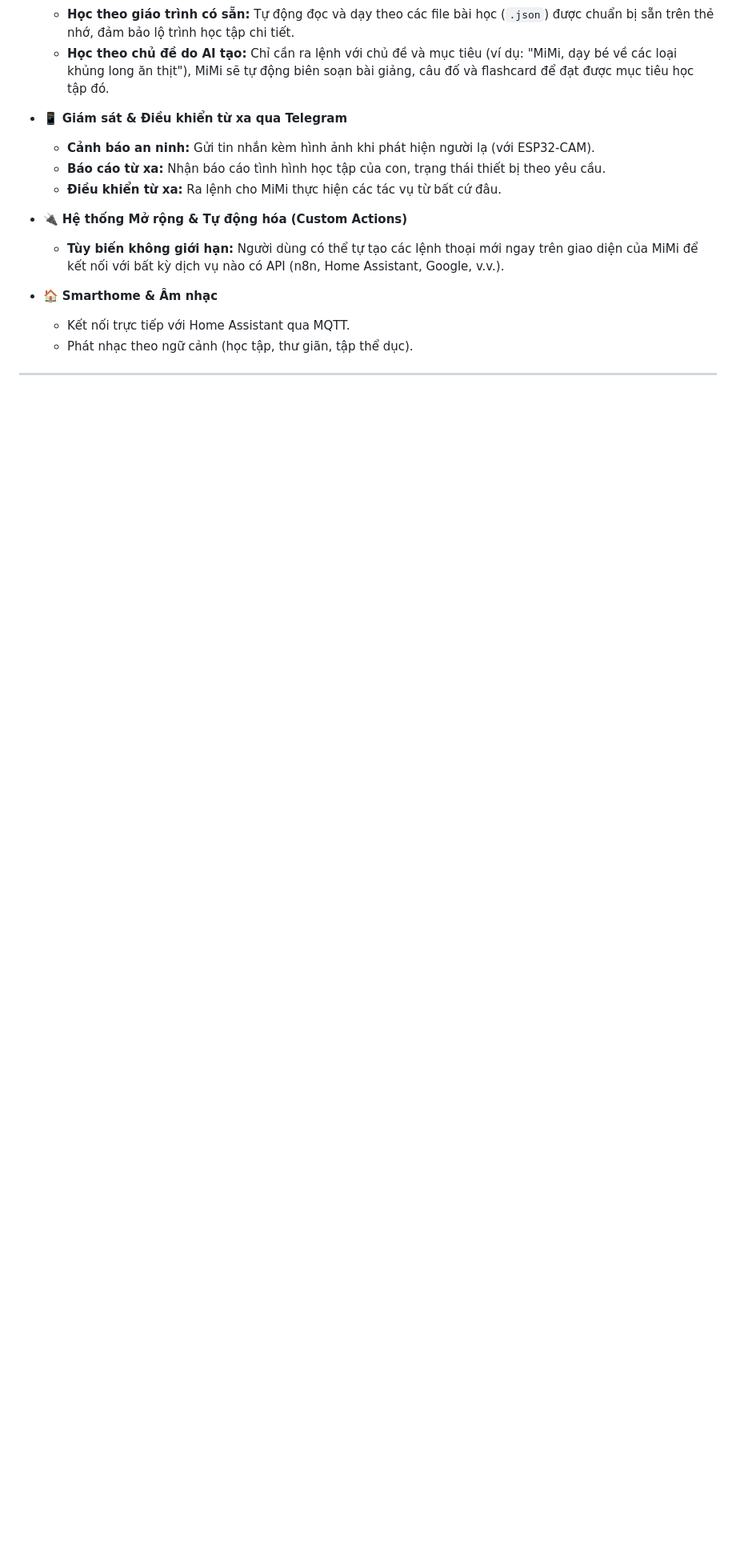
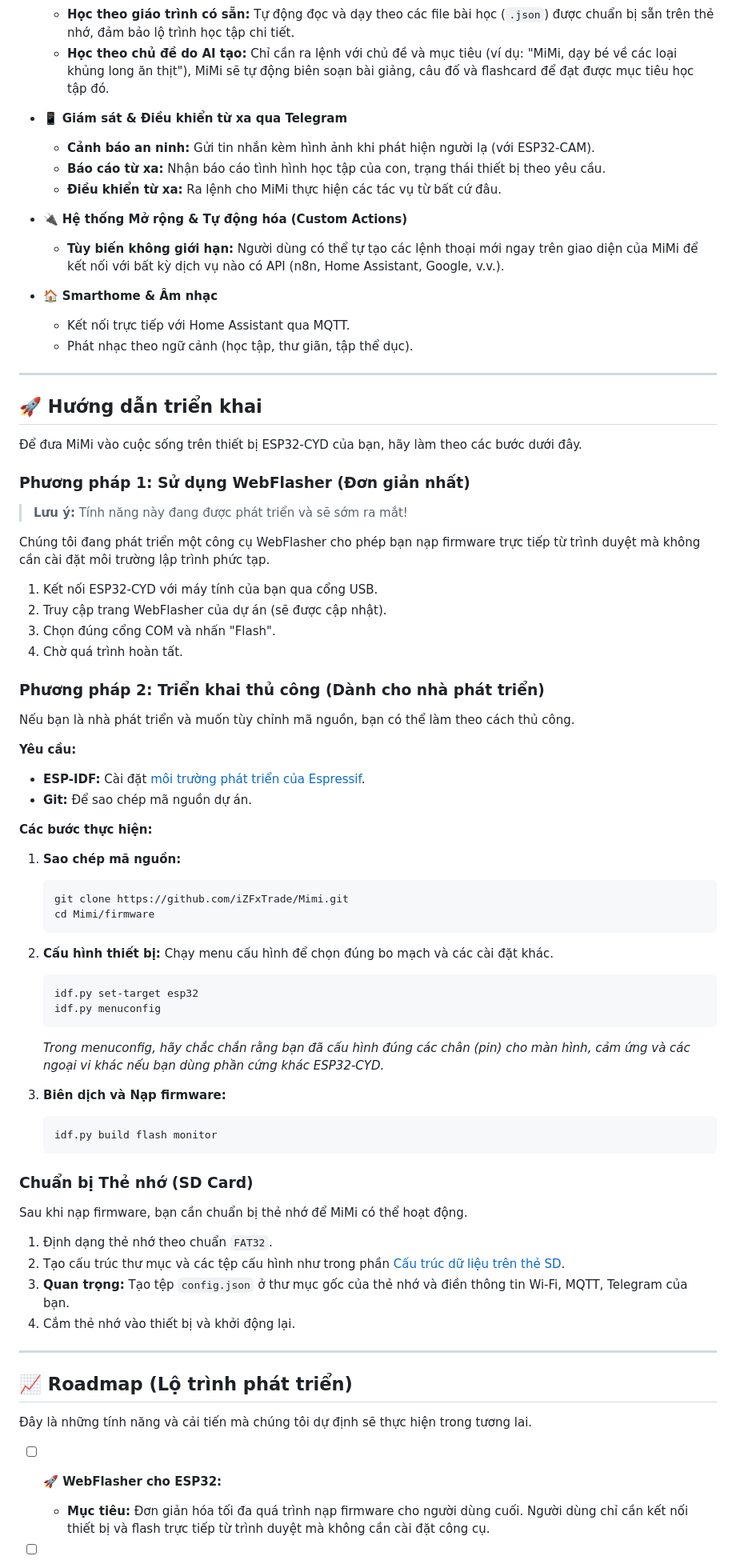
Before and after one commit to iZFxTrade/Mimi, a Markdown page: README.md, the part around one of its changes. Shown at 80% size. Drawn GitHub-style; blank space fills up the shorter version.

Commit message:
docs: Bổ sung Hướng dẫn triển khai và Roadmap vào README.md

````diff
--- a/README.md
+++ b/README.md
@@ -34,3 +34,69 @@
 *   🏠 **Smarthome & Âm nhạc**
     *   Kết nối trực tiếp với Home Assistant qua MQTT.
     *   Phát nhạc theo ngữ cảnh (học tập, thư giãn, tập thể dục).
+
+---
+
+## 🚀 Hướng dẫn triển khai
+
+Để đưa MiMi vào cuộc sống trên thiết bị ESP32-CYD của bạn, hãy làm theo các bước dưới đây.
+
+### Phương pháp 1: Sử dụng WebFlasher (Đơn giản nhất)
+
+> **Lưu ý:** Tính năng này đang được phát triển và sẽ sớm ra mắt!
+
+Chúng tôi đang phát triển một công cụ WebFlasher cho phép bạn nạp firmware trực tiếp từ trình duyệt mà không cần cài đặt môi trường lập trình phức tạp.
+
+1.  Kết nối ESP32-CYD với máy tính của bạn qua cổng USB.
+2.  Truy cập trang WebFlasher của dự án (sẽ được cập nhật).
+3.  Chọn đúng cổng COM và nhấn "Flash".
+4.  Chờ quá trình hoàn tất.
+
+### Phương pháp 2: Triển khai thủ công (Dành cho nhà phát triển)
+
+Nếu bạn là nhà phát triển và muốn tùy chỉnh mã nguồn, bạn có thể làm theo cách thủ công.
+
+**Yêu cầu:**
+
+*   **ESP-IDF:** Cài đặt [môi trường phát triển của Espressif](https://docs.espressif.com/projects/esp-idf/en/latest/esp32/get-started/).
+*   **Git:** Để sao chép mã nguồn dự án.
+
+**Các bước thực hiện:**
+
+1.  **Sao chép mã nguồn:**
+    ```bash
+    git clone https://github.com/iZFxTrade/Mimi.git
+    cd Mimi/firmware
+    ```
+
+2.  **Cấu hình thiết bị:**
+    Chạy menu cấu hình để chọn đúng bo mạch và các cài đặt khác.
+    ```bash
+    idf.py set-target esp32
+    idf.py menuconfig
+    ```
+    *Trong menuconfig, hãy chắc chắn rằng bạn đã cấu hình đúng các chân (pin) cho màn hình, cảm ứng và các ngoại vi khác nếu bạn dùng phần cứng khác ESP32-CYD.*
+
+3.  **Biên dịch và Nạp firmware:**
+    ```bash
+    idf.py build flash monitor
+    ```
+
+### Chuẩn bị Thẻ nhớ (SD Card)
+
+Sau khi nạp firmware, bạn cần chuẩn bị thẻ nhớ để MiMi có thể hoạt động.
+
+1.  Định dạng thẻ nhớ theo chuẩn `FAT32`.
+2.  Tạo cấu trúc thư mục và các tệp cấu hình như trong phần [Cấu trúc dữ liệu trên thẻ SD](#-cấu-trúc-dữ-liệu-trên-thẻ-sd).
+3.  **Quan trọng:** Tạo tệp `config.json` ở thư mục gốc của thẻ nhớ và điền thông tin Wi-Fi, MQTT, Telegram của bạn.
+4.  Cắm thẻ nhớ vào thiết bị và khởi động lại.
+
+---
+
+## 📈 Roadmap (Lộ trình phát triển)
+
+Đây là những tính năng và cải tiến mà chúng tôi dự định sẽ thực hiện trong tương lai.
+
+*   [ ] **🚀 WebFlasher cho ESP32:**
+    *   **Mục tiêu:** Đơn giản hóa tối đa quá trình nạp firmware cho người dùng cuối. Người dùng chỉ cần kết nối thiết bị và flash trực tiếp từ trình duyệt mà không cần cài đặt công cụ.
+
````
Also changed, not shown: other parts of README.md (+14 -10 lines).
